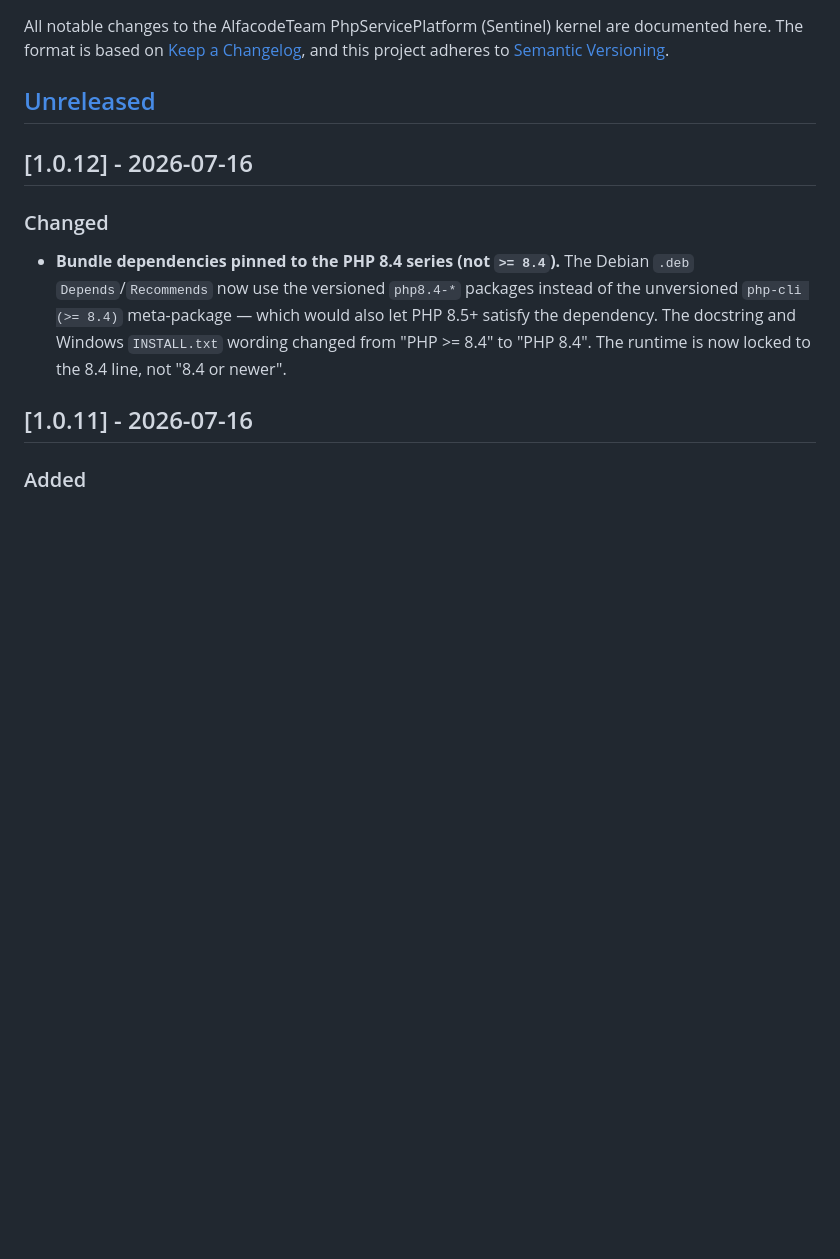
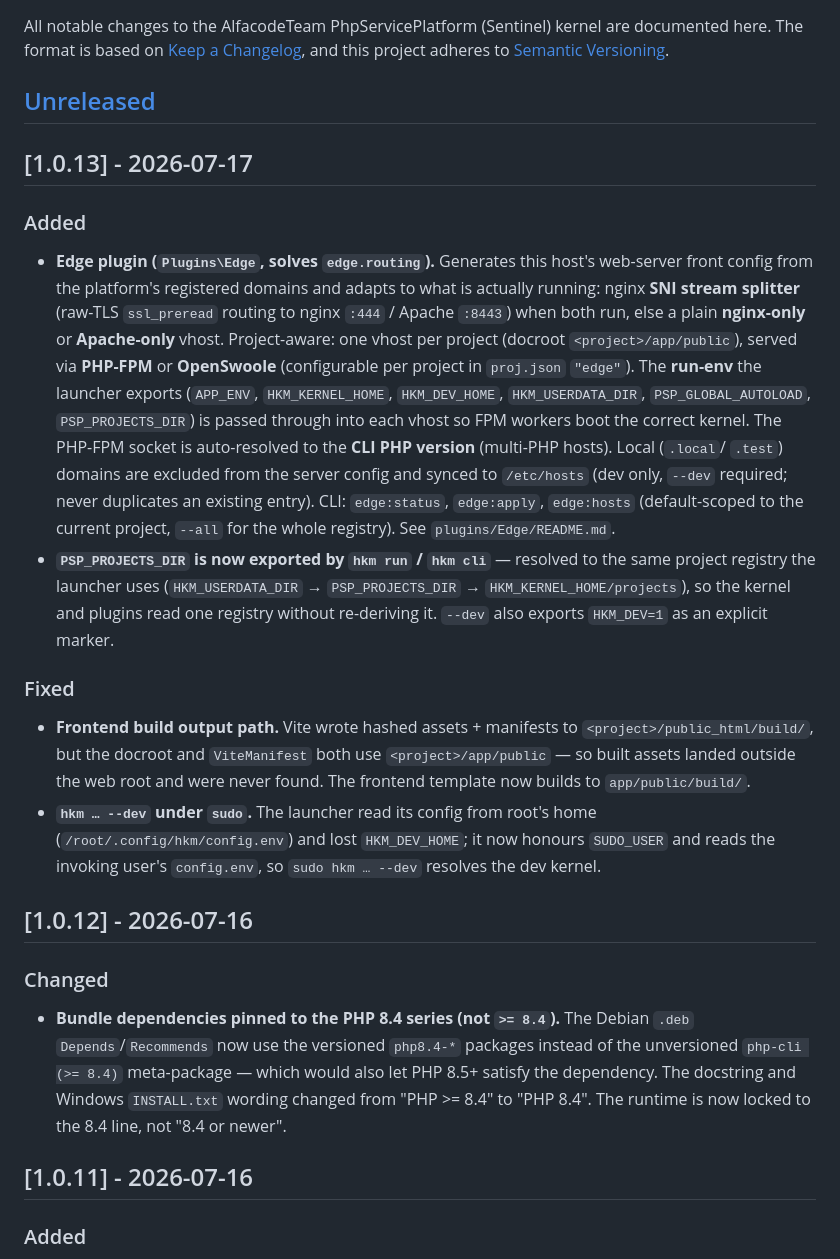
Before and after one commit to AlfaCode-Team/php-service-platform, a Markdown page: CHANGELOG.md, the part around the change. GitHub-like rendering; blank space fills up the shorter version.

Commit message:
chore(release): v1.0.13 — Edge plugin, PSP_PROJECTS_DIR export, frontend/sudo fixes

```diff
--- a/CHANGELOG.md
+++ b/CHANGELOG.md
@@ -5,6 +5,39 @@ documented here. The format is based on [Keep a Changelog](https://keepachangelo
 and this project adheres to [Semantic Versioning](https://semver.org/spec/v2.0.0.html).
 
 ## [Unreleased]
+
+## [1.0.13] - 2026-07-17
+
+### Added
+- **Edge plugin (`Plugins\Edge`, solves `edge.routing`).** Generates this host's
+  web-server front config from the platform's registered domains and adapts to
+  what is actually running: nginx **SNI stream splitter** (raw-TLS `ssl_preread`
+  routing to nginx `:444` / Apache `:8443`) when both run, else a plain
+  **nginx-only** or **Apache-only** vhost. Project-aware: one vhost per project
+  (docroot `<project>/app/public`), served via **PHP-FPM** or **OpenSwoole**
+  (configurable per project in `proj.json` `"edge"`). The **run-env** the
+  launcher exports (`APP_ENV`, `HKM_KERNEL_HOME`, `HKM_DEV_HOME`,
+  `HKM_USERDATA_DIR`, `PSP_GLOBAL_AUTOLOAD`, `PSP_PROJECTS_DIR`) is passed through
+  into each vhost so FPM workers boot the correct kernel. The PHP-FPM socket is
+  auto-resolved to the **CLI PHP version** (multi-PHP hosts). Local (`.local`/
+  `.test`) domains are excluded from the server config and synced to `/etc/hosts`
+  (dev only, `--dev` required; never duplicates an existing entry). CLI:
+  `edge:status`, `edge:apply`, `edge:hosts` (default-scoped to the current
+  project, `--all` for the whole registry). See `plugins/Edge/README.md`.
+- **`PSP_PROJECTS_DIR` is now exported by `hkm run` / `hkm cli`** — resolved to
+  the same project registry the launcher uses (`HKM_USERDATA_DIR` → `PSP_PROJECTS_DIR`
+  → `HKM_KERNEL_HOME/projects`), so the kernel and plugins read one registry
+  without re-deriving it. `--dev` also exports `HKM_DEV=1` as an explicit marker.
+
+### Fixed
+- **Frontend build output path.** Vite wrote hashed assets + manifests to
+  `<project>/public_html/build/`, but the docroot and `ViteManifest` both use
+  `<project>/app/public` — so built assets landed outside the web root and were
+  never found. The frontend template now builds to `app/public/build/`.
+- **`hkm … --dev` under `sudo`.** The launcher read its config from root's home
+  (`/root/.config/hkm/config.env`) and lost `HKM_DEV_HOME`; it now honours
+  `SUDO_USER` and reads the invoking user's `config.env`, so `sudo hkm … --dev`
+  resolves the dev kernel.
 
 ## [1.0.12] - 2026-07-16
 
```
